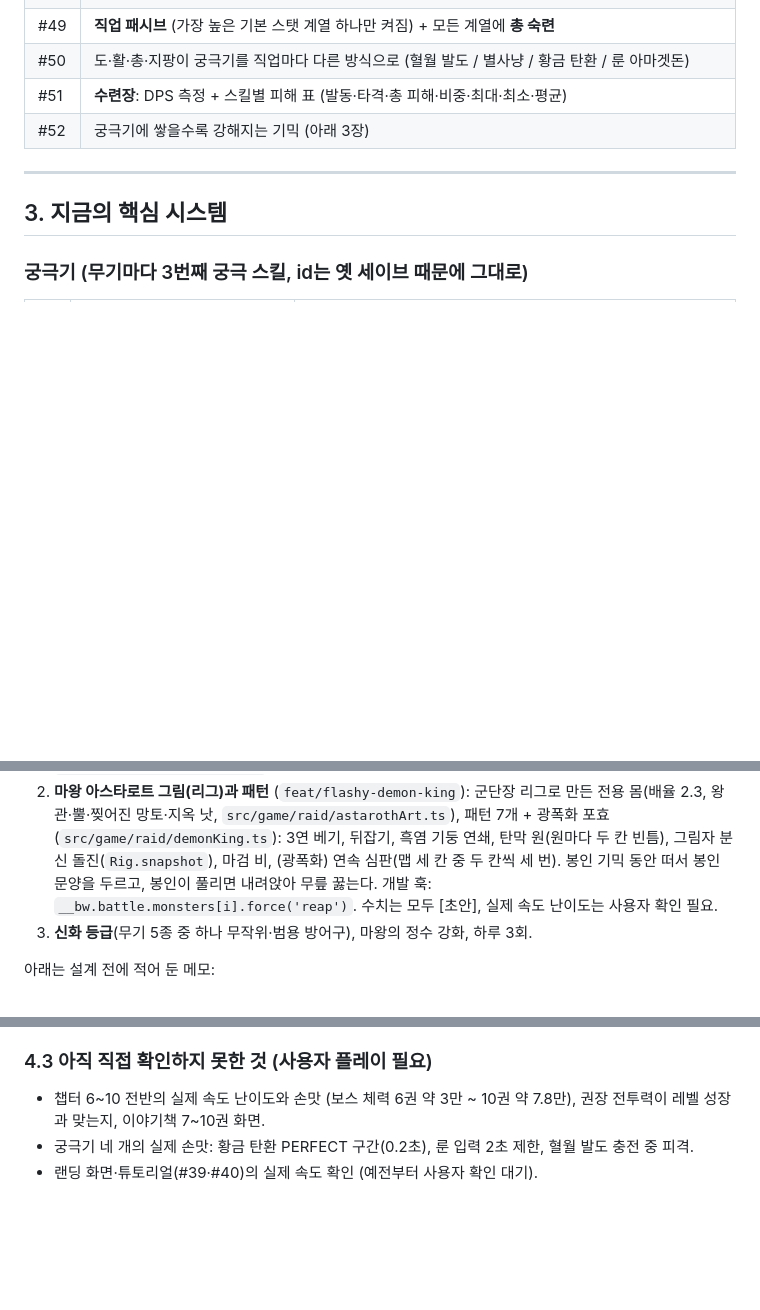
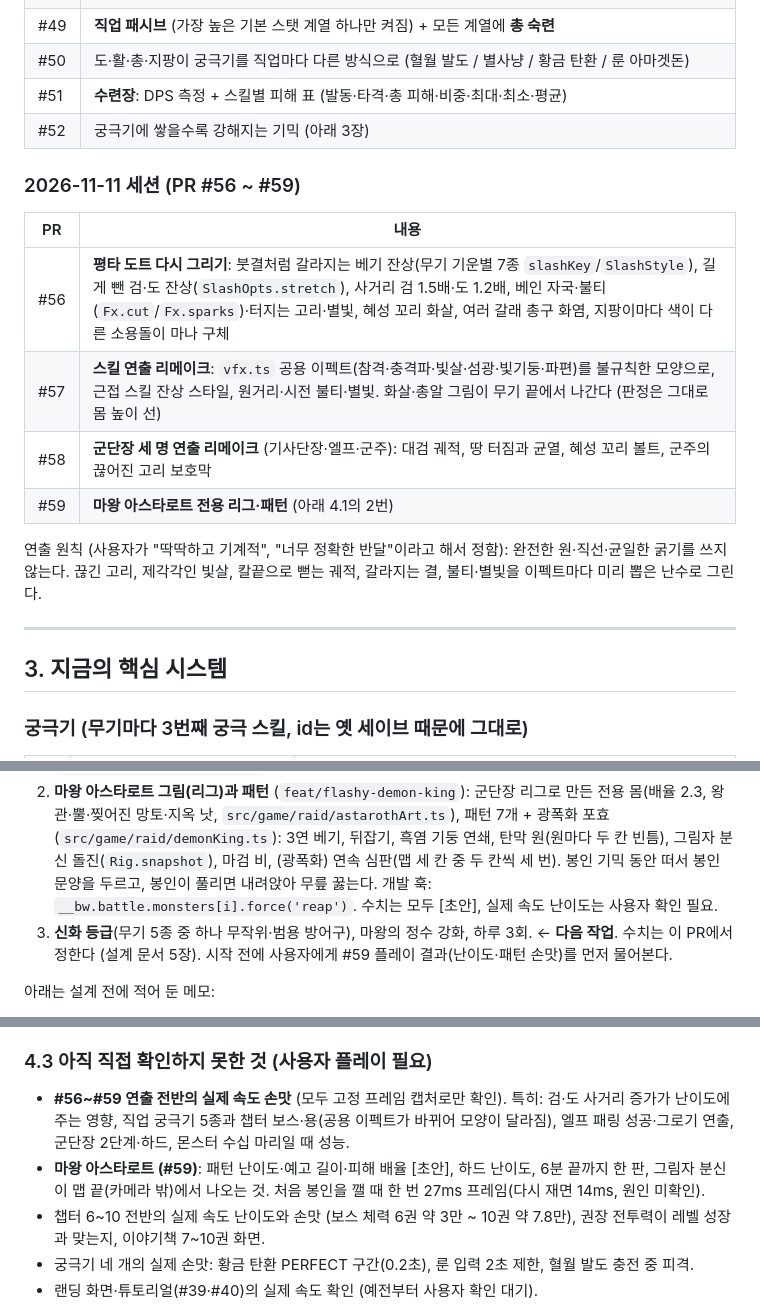
Before and after one commit to LeeSangHyeok0731/breakwater, a Markdown page: docs/ROADMAP.md, 3 parts joined by grey strips. GitHub-like rendering; blank space fills up the shorter version.

Commit message:
Record the 11-11 session and the next raid step in the roadmap
Co-Authored-By: Claude Opus 5.5 <noreply@anthropic.com>

```diff
--- a/docs/ROADMAP.md
+++ b/docs/ROADMAP.md
@@ -43,6 +43,17 @@
 | #51 | **수련장**: DPS 측정 + 스킬별 피해 표 (발동·타격·총 피해·비중·최대·최소·평균) |
 | #52 | 궁극기에 쌓을수록 강해지는 기믹 (아래 3장) |
 
+### 2026-11-11 세션 (PR #56 ~ #59)
+
+| PR | 내용 |
+|---|---|
+| #56 | **평타 도트 다시 그리기**: 붓결처럼 갈라지는 베기 잔상(무기 기운별 7종 `slashKey`/`SlashStyle`), 길게 뺀 검·도 잔상(`SlashOpts.stretch`), 사거리 검 1.5배·도 1.2배, 베인 자국·불티(`Fx.cut`/`Fx.sparks`)·터지는 고리·별빛, 혜성 꼬리 화살, 여러 갈래 총구 화염, 지팡이마다 색이 다른 소용돌이 마나 구체 |
+| #57 | **스킬 연출 리메이크**: `vfx.ts` 공용 이펙트(참격·충격파·빛살·섬광·빛기둥·파편)를 불규칙한 모양으로, 근접 스킬 잔상 스타일, 원거리·시전 불티·별빛. 화살·총알 그림이 무기 끝에서 나간다 (판정은 그대로 몸 높이 선) |
+| #58 | **군단장 세 명 연출 리메이크** (기사단장·엘프·군주): 대검 궤적, 땅 터짐과 균열, 혜성 꼬리 볼트, 군주의 끊어진 고리 보호막 |
+| #59 | **마왕 아스타로트 전용 리그·패턴** (아래 4.1의 2번) |
+
+연출 원칙 (사용자가 "딱딱하고 기계적", "너무 정확한 반달"이라고 해서 정함): 완전한 원·직선·균일한 굵기를 쓰지 않는다. 끊긴 고리, 제각각인 빛살, 칼끝으로 뻗는 궤적, 갈라지는 결, 불티·별빛을 이펙트마다 미리 뽑은 난수로 그린다.
+
 ---
 
 ## 3. 지금의 핵심 시스템
@@ -86,7 +97,7 @@
 설계: `docs/superpowers/specs/2026-11-03-demon-king-raid-design.md`. 작업 3단계:
 1. **레이드 틀** (`feat/raid-frame`): 마왕성 문(기지 x 1100, 10-5 클리어), 레이드 창, 5무기 Tab, 3벌 방어구 합산, 스탯 봉인 10→25→50→100%, 약점 ×3/다른 무기 ×0.3, 75·50·25% 봉인의 결정 3개(15초, 결정당 맞는 무기 8타), 실패 시 절반 심판, 6분 제한, 임시 보스(진홍 악마 + 암흑의 군주 패턴), 임시 보상 마왕의 정수. 코드: `src/data/raid.ts`, `src/game/raid/`, `src/ui/raidPanel.ts`. 개발 훅 `__bw.raid('normal'|'hard')`.
 2. **마왕 아스타로트 그림(리그)과 패턴** (`feat/flashy-demon-king`): 군단장 리그로 만든 전용 몸(배율 2.3, 왕관·뿔·찢어진 망토·지옥 낫, `src/game/raid/astarothArt.ts`), 패턴 7개 + 광폭화 포효 (`src/game/raid/demonKing.ts`): 3연 베기, 뒤잡기, 흑염 기둥 연쇄, 탄막 원(원마다 두 칸 빈틈), 그림자 분신 돌진(`Rig.snapshot`), 마검 비, (광폭화) 연속 심판(맵 세 칸 중 두 칸씩 세 번). 봉인 기믹 동안 떠서 봉인 문양을 두르고, 봉인이 풀리면 내려앉아 무릎 꿇는다. 개발 훅: `__bw.battle.monsters[i].force('reap')`. 수치는 모두 [초안], 실제 속도 난이도는 사용자 확인 필요.
-3. **신화 등급**(무기 5종 중 하나 무작위·범용 방어구), 마왕의 정수 강화, 하루 3회.
+3. **신화 등급**(무기 5종 중 하나 무작위·범용 방어구), 마왕의 정수 강화, 하루 3회. ← **다음 작업**. 수치는 이 PR에서 정한다 (설계 문서 5장). 시작 전에 사용자에게 #59 플레이 결과(난이도·패턴 손맛)를 먼저 물어본다.
 
 아래는 설계 전에 적어 둔 메모:
 - **모든 무기와 방어구를 들고 하는 레이드**를 생각하고 있다.
@@ -107,6 +118,8 @@
 - 군단장 확장은 보류 중. 챕터 보스 리그 리메이크, 배경 음악, 챕터 11 이후는 손대지 않았다.
 
 ### 4.3 아직 직접 확인하지 못한 것 (사용자 플레이 필요)
+- **#56~#59 연출 전반의 실제 속도 손맛** (모두 고정 프레임 캡처로만 확인). 특히: 검·도 사거리 증가가 난이도에 주는 영향, 직업 궁극기 5종과 챕터 보스·용(공용 이펙트가 바뀌어 모양이 달라짐), 엘프 패링 성공·그로기 연출, 군단장 2단계·하드, 몬스터 수십 마리일 때 성능.
+- **마왕 아스타로트 (#59)**: 패턴 난이도·예고 길이·피해 배율 [초안], 하드 난이도, 6분 끝까지 한 판, 그림자 분신이 맵 끝(카메라 밖)에서 나오는 것. 처음 봉인을 깰 때 한 번 27ms 프레임(다시 재면 14ms, 원인 미확인).
 - 챕터 6~10 전반의 실제 속도 난이도와 손맛 (보스 체력 6권 약 3만 ~ 10권 약 7.8만), 권장 전투력이 레벨 성장과 맞는지, 이야기책 7~10권 화면.
 - 궁극기 네 개의 실제 손맛: 황금 탄환 PERFECT 구간(0.2초), 룬 입력 2초 제한, 혈월 발도 충전 중 피격.
 - 랜딩 화면·튜토리얼(#39·#40)의 실제 속도 확인 (예전부터 사용자 확인 대기).
```
Also changed, not shown: other parts of docs/ROADMAP.md (+1 -1 lines).
